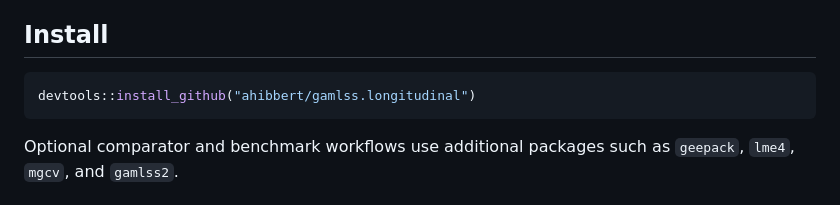
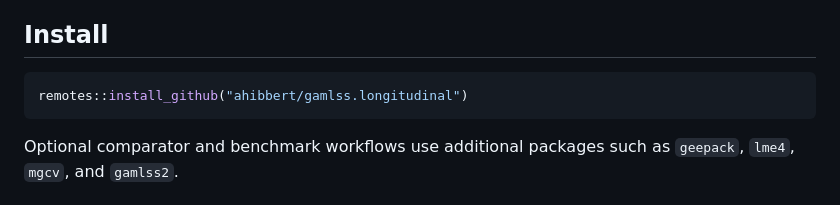
Before and after one commit to ahibbert/gamlss.longitudinal, a Markdown page: README.md, the part around the change. Rendered like a GitHub page.

Commit message:
Update README install to use remotes

````diff
--- a/README.md
+++ b/README.md
@@ -8,7 +8,7 @@ scale, skewness, tails, quantiles, probabilities, or within-subject dependence.
 ## Install
 
 ```r
-devtools::install_github("ahibbert/gamlss.longitudinal")
+remotes::install_github("ahibbert/gamlss.longitudinal")
 ```
 
 Optional comparator and benchmark workflows use additional packages such as
````
